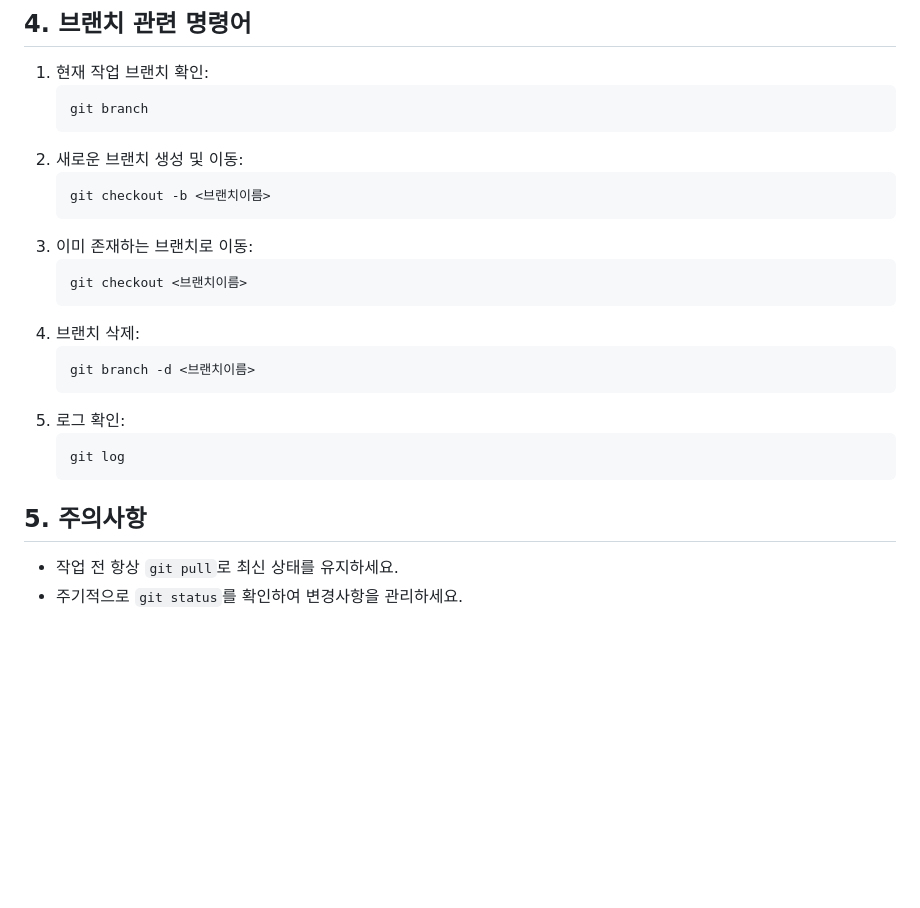
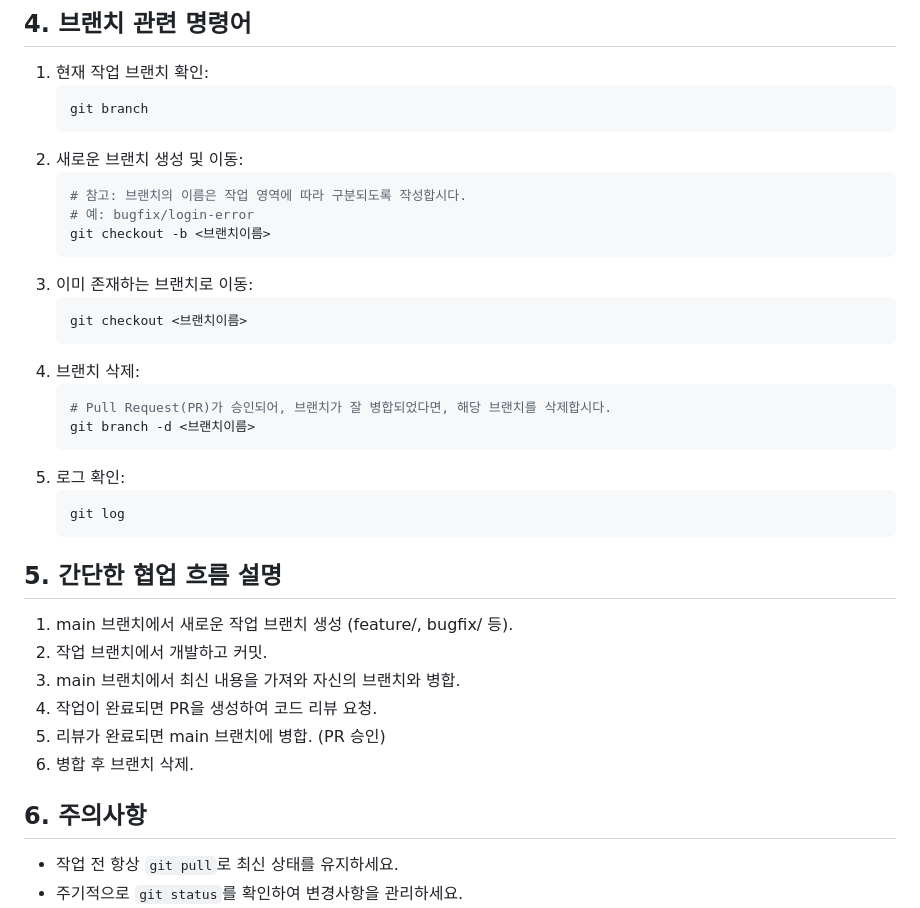
Before and after one commit to lamaBread/LogAnalyzer, a Markdown page: how to use Git & GitHub.md, the part around the change. Rendered like a GitHub page; blank space fills up the shorter version.

Commit message:
Guide fix again (Git & GitHub)

````diff
--- a/how to use Git & GitHub.md
+++ b/how to use Git & GitHub.md
@@ -148,6 +148,8 @@
    ```
 2. 새로운 브랜치 생성 및 이동:
    ```bash
+   # 참고: 브랜치의 이름은 작업 영역에 따라 구분되도록 작성합시다.
+   # 예: bugfix/login-error
    git checkout -b <브랜치이름>
    ```
 3. 이미 존재하는 브랜치로 이동:
@@ -156,6 +158,7 @@
    ```
 4. 브랜치 삭제:
    ```bash
+   # Pull Request(PR)가 승인되어, 브랜치가 잘 병합되었다면, 해당 브랜치를 삭제합시다.
    git branch -d <브랜치이름>
    ```
 5. 로그 확인:
@@ -163,7 +166,15 @@
    git log
    ```
 
-## 5. 주의사항
+## 5. 간단한 협업 흐름 설명
+1. main 브랜치에서 새로운 작업 브랜치 생성 (feature/, bugfix/ 등).
+2. 작업 브랜치에서 개발하고 커밋.
+3. main 브랜치에서 최신 내용을 가져와 자신의 브랜치와 병합.
+4. 작업이 완료되면 PR을 생성하여 코드 리뷰 요청.
+5. 리뷰가 완료되면 main 브랜치에 병합. (PR 승인)
+6. 병합 후 브랜치 삭제.
+
+## 6. 주의사항
 - 작업 전 항상 `git pull`로 최신 상태를 유지하세요.
 - 주기적으로 `git status`를 확인하여 변경사항을 관리하세요.
 - 팀 작업 시 명확한 커밋 메시지를 작성하세요.
````
